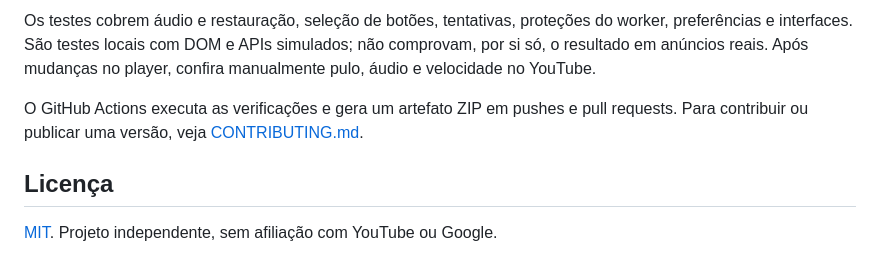
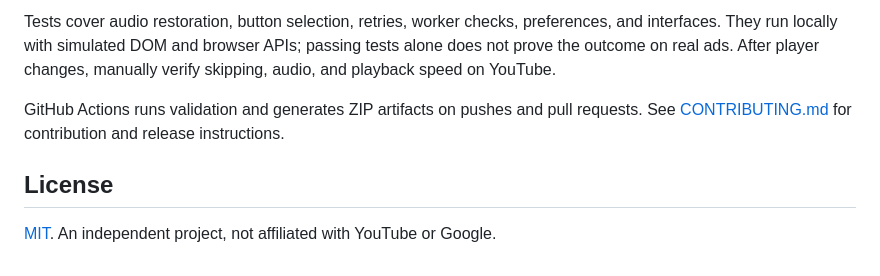
Before and after one commit to MatheusOps/youtube-fast-skipper, a Markdown page: README.md, the part around one of its changes. GitHub-like rendering.

```diff
--- a/README.md
+++ b/README.md
@@ -139,12 +138,12 @@ documentação para envio ao GitHub, sem dependências instaladas ou histórico
 
-Os testes cobrem áudio e restauração, seleção de botões, tentativas, proteções
-do worker, preferências e interfaces. São testes locais com DOM e APIs simulados;
-não comprovam, por si só, o resultado em anúncios reais. Após mudanças no player,
-confira manualmente pulo, áudio e velocidade no YouTube.
+Tests cover audio restoration, button selection, retries, worker checks,
+preferences, and interfaces. They run locally with simulated DOM and browser
+APIs; passing tests alone does not prove the outcome on real ads. After player
+changes, manually verify skipping, audio, and playback speed on YouTube.
 
-O GitHub Actions executa as verificações e gera um artefato ZIP em pushes e pull
-requests. Para contribuir ou publicar uma versão, veja [CONTRIBUTING.md](CONTRIBUTING.md).
+GitHub Actions runs validation and generates ZIP artifacts on pushes and pull
+requests. See [CONTRIBUTING.md](CONTRIBUTING.md) for contribution and release instructions.
 
-## Licença
+## License
 
-[MIT](LICENSE). Projeto independente, sem afiliação com YouTube ou Google.
+[MIT](LICENSE). An independent project, not affiliated with YouTube or Google.
```
Also changed, not shown: other parts of README.md (+92 -93 lines), CHANGELOG.md (+17 -10 lines), CONTRIBUTING.md (+40 -40 lines), docs/popup.png, 12 other files.
